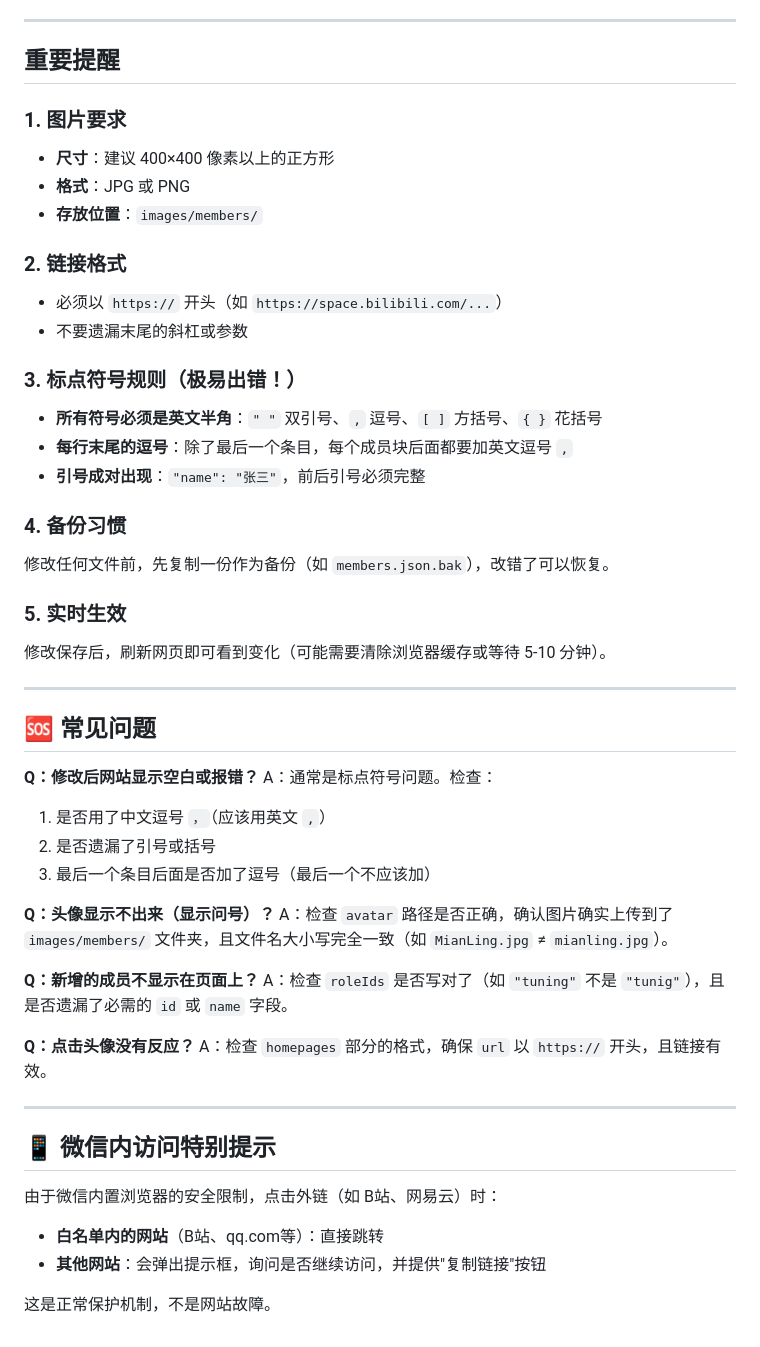
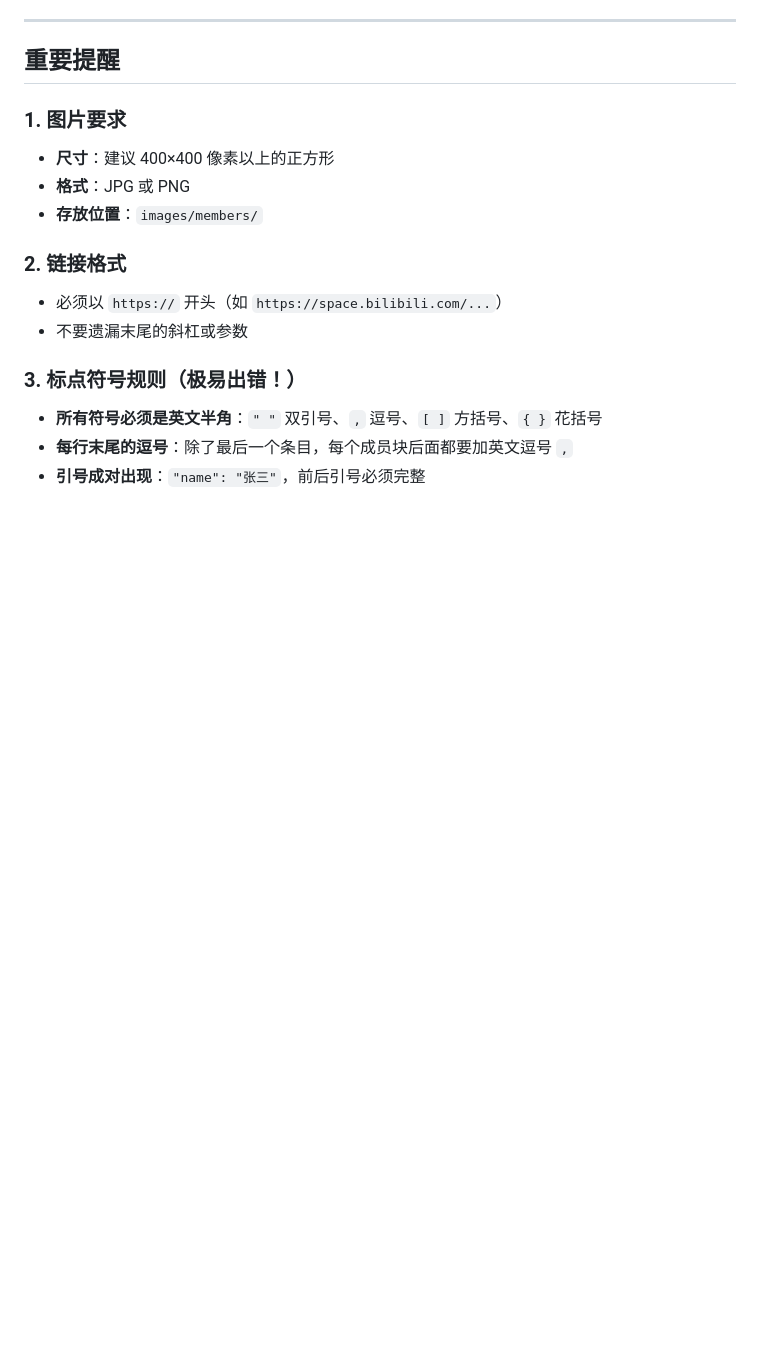
Before and after one commit to 3253473591/nerun-studio, a Markdown page: README.md, the part around one of its changes. Rendered like a GitHub page; blank space fills up the shorter version.

```diff
--- a/README.md
+++ b/README.md
@@ -154,38 +148,3 @@
 - **所有符号必须是英文半角**：`" "` 双引号、`,` 逗号、`[ ]` 方括号、`{ }` 花括号
 - **每行末尾的逗号**：除了最后一个条目，每个成员块后面都要加英文逗号 `,`
 - **引号成对出现**：`"name": "张三"`，前后引号必须完整
-
-### 4. 备份习惯
-修改任何文件前，先复制一份作为备份（如 `members.json.bak`），改错了可以恢复。
-
-### 5. 实时生效
-修改保存后，刷新网页即可看到变化（可能需要清除浏览器缓存或等待 5-10 分钟）。
-
----
-
-## 🆘 常见问题
-
-**Q：修改后网站显示空白或报错？**
-A：通常是标点符号问题。检查：
-1. 是否用了中文逗号 `，`（应该用英文 `,`）
-2. 是否遗漏了引号或括号
-3. 最后一个条目后面是否加了逗号（最后一个不应该加）
-
-**Q：头像显示不出来（显示问号）？**
-A：检查 `avatar` 路径是否正确，确认图片确实上传到了 `images/members/` 文件夹，且文件名大小写完全一致（如 `MianLing.jpg` ≠ `mianling.jpg`）。
-
-**Q：新增的成员不显示在页面上？**
-A：检查 `roleIds` 是否写对了（如 `"tuning"` 不是 `"tunig"`），且是否遗漏了必需的 `id` 或 `name` 字段。
-
-**Q：点击头像没有反应？**
-A：检查 `homepages` 部分的格式，确保 `url` 以 `https://` 开头，且链接有效。
-
----
-
-## 📱 微信内访问特别提示
-
-由于微信内置浏览器的安全限制，点击外链（如 B站、网易云）时：
-- **白名单内的网站**（B站、qq.com等）：直接跳转
-- **其他网站**：会弹出提示框，询问是否继续访问，并提供"复制链接"按钮
-
-这是正常保护机制，不是网站故障。
```
Also changed, not shown: other parts of README.md (+22 -28 lines).
